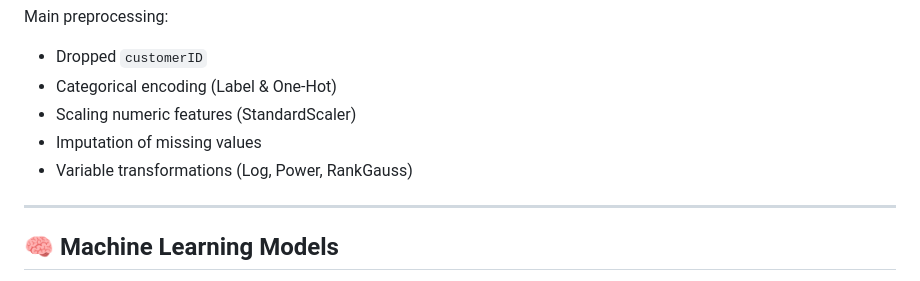
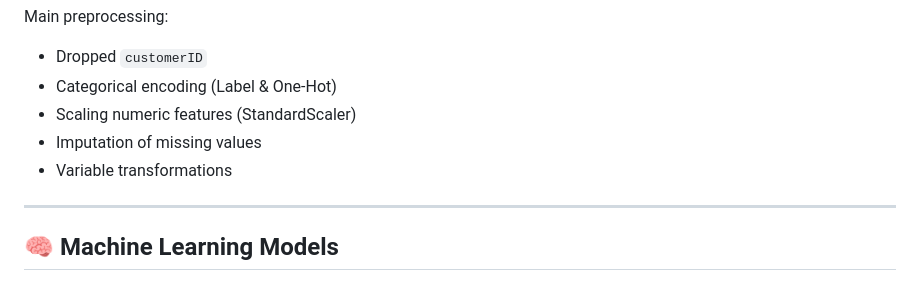
Before and after one commit to sharmila1369/Telco_Customer_Churn_Prediction, a Markdown page: README.md, the part around the change. Rendered like a GitHub page.

```diff
--- a/README.md
+++ b/README.md
@@ -27,7 +27,7 @@ Main preprocessing:
 - Categorical encoding (Label & One-Hot)
 - Scaling numeric features (StandardScaler)
 - Imputation of missing values
-- Variable transformations (Log, Power, RankGauss)
+- Variable transformations
 
 ---
 
```
